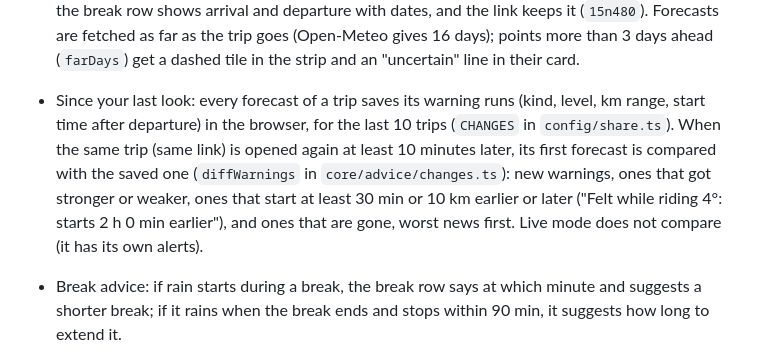
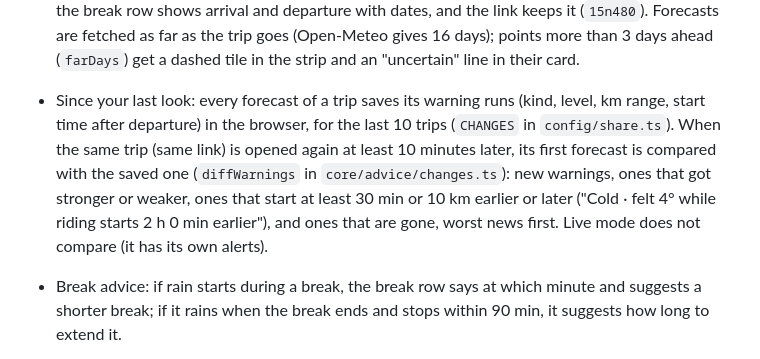
Before and after one commit to kaan0d/ridecast, a Markdown page: README.md, the part around the change. GitHub-like rendering.

Commit message:
README: changes example in the new warning form

```diff
--- a/README.md
+++ b/README.md
@@ -83,7 +83,7 @@ The build uses relative asset paths (`base: "./"` in `vite.config.ts`), so `dist
 - Calendar export (stage 28) was removed later, like GPX: the app saves no files.
 - Install and offline: the page has a web manifest and icons (`public/`), so a phone can add it to the home screen as a standalone app. A hand-written service worker (`public/sw.js`, production build only) caches the app shell at install (index.html and every file it links) and keeps the last 40 routing (OSRM, FOSSGIS, Valhalla) and Open-Meteo responses, network first with the cached copy as the fallback: reopening a trip without signal shows its route and weather. While riding, a failed forecast refresh keeps the last forecast on screen; the live view and the planner say "Offline", and the forecast is fetched again as soon as the connection is back. Map tiles are not cached by the worker (tile policies forbid prefetching), only by the browser's normal cache.
 - Multi-day tours: "Stay overnight" on a break turns it into an overnight stop: instead of minutes it has a "ride on at" time (08:00 by default), and the trip goes on at the first such local time at least 4 hours after arriving (`OVERNIGHT`). The summary then lists each day with its start, end and km, the break row shows arrival and departure with dates, and the link keeps it (`15n480`). Forecasts are fetched as far as the trip goes (Open-Meteo gives 16 days); points more than 3 days ahead (`farDays`) get a dashed tile in the strip and an "uncertain" line in their card.
-- Since your last look: every forecast of a trip saves its warning runs (kind, level, km range, start time after departure) in the browser, for the last 10 trips (`CHANGES` in `config/share.ts`). When the same trip (same link) is opened again at least 10 minutes later, its first forecast is compared with the saved one (`diffWarnings` in `core/advice/changes.ts`): new warnings, ones that got stronger or weaker, ones that start at least 30 min or 10 km earlier or later ("Felt while riding 4°: starts 2 h 0 min earlier"), and ones that are gone, worst news first. Live mode does not compare (it has its own alerts).
+- Since your last look: every forecast of a trip saves its warning runs (kind, level, km range, start time after departure) in the browser, for the last 10 trips (`CHANGES` in `config/share.ts`). When the same trip (same link) is opened again at least 10 minutes later, its first forecast is compared with the saved one (`diffWarnings` in `core/advice/changes.ts`): new warnings, ones that got stronger or weaker, ones that start at least 30 min or 10 km earlier or later ("Cold · felt 4° while riding starts 2 h 0 min earlier"), and ones that are gone, worst news first. Live mode does not compare (it has its own alerts).
 - Break advice: if rain starts during a break, the break row says at which minute and suggests a shorter break; if it rains when the break ends and stops within 90 min, it suggests how long to extend it.
 - Breaks: click the selected route to add a break there (snapped to the route, 15 min by default). Drag its marker along the route to move it, change its minutes (5/10/15/30/60 suggested, any 1-600 allowed) or remove it in the list. "Add automatic breaks" places breaks every N km or every N minutes of riding; running it again replaces the automatic breaks that were not edited. Each break shows its km and start/end time, and every later arrival moves by its duration.
 
```
